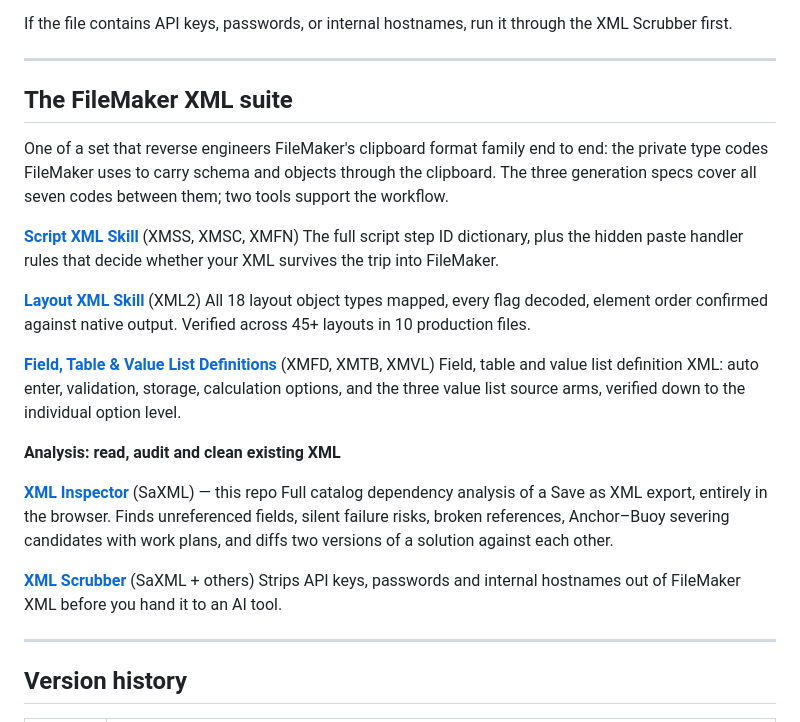
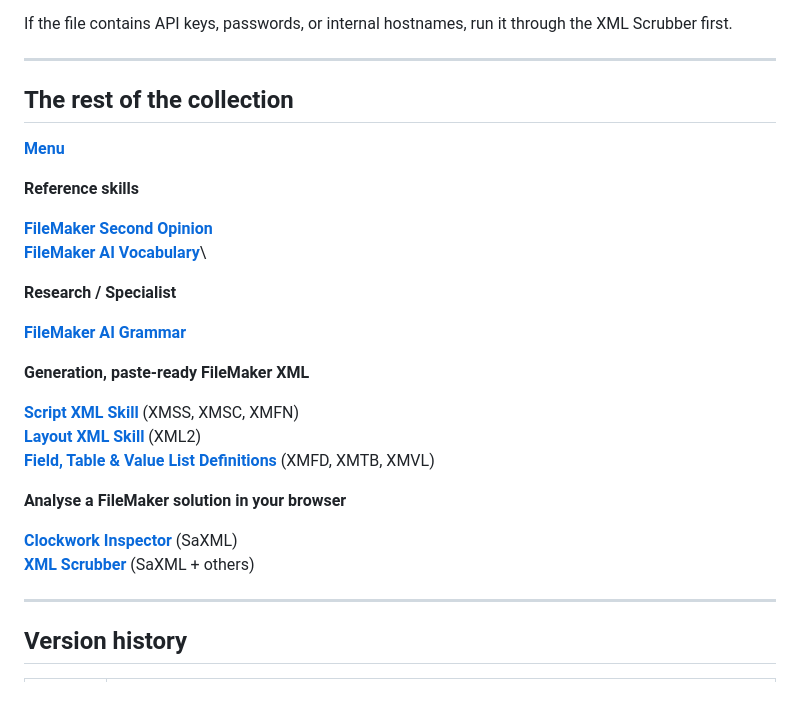
Before and after one commit to andykear/FileMaker-XML-inspector-open-source, a Markdown page: README.md, the part around the change. Drawn GitHub-style; blank space fills up the shorter version.

Commit message:
Revise FileMaker XML suite section in README
Updated the README to reflect changes in the FileMaker XML suite section, including new references and skills.

```diff
--- a/README.md
+++ b/README.md
@@ -137,26 +137,29 @@ If the file contains API keys, passwords, or internal hostnames, run it through
 
 ---
 
-## The FileMaker XML suite
+## The rest of the collection
 
-One of a set that reverse engineers FileMaker's clipboard format family end to end: the private type codes FileMaker uses to carry schema and objects through the clipboard. The three generation specs cover all seven codes between them; two tools support the workflow.
+**[Menu](https://github.com/andykear)**
 
-**[Script XML Skill](https://github.com/andykear/FileMaker-XMLsnippet-Claude-Skill)** (XMSS, XMSC, XMFN)
-The full script step ID dictionary, plus the hidden paste handler rules that decide whether your XML survives the trip into FileMaker.
+**Reference skills**
 
-**[Layout XML Skill](https://github.com/andykear/FileMaker-XMLsnippet-Layout-Claude-Skill)** (XML2)
-All 18 layout object types mapped, every flag decoded, element order confirmed against native output. Verified across 45+ layouts in 10 production files.
+**[FileMaker Second Opinion](https://github.com/andykear/FileMaker-second-opinion)**\
+**[FileMaker AI Vocabulary](https://github.com/andykear/FileMaker-AI-vocabulary)**\
 
+**Research / Specialist**
+
+**[FileMaker AI Grammar](https://github.com/andykear/FileMaker-AI-grammar)**
+
+**Generation, paste-ready FileMaker XML**
+
+**[Script XML Skill](https://github.com/andykear/FileMaker-XMLsnippet-Claude-Skill)** (XMSS, XMSC, XMFN)\
+**[Layout XML Skill](https://github.com/andykear/FileMaker-XMLsnippet-Layout-Claude-Skill)** (XML2)\
 **[Field, Table & Value List Definitions](https://github.com/andykear/FileMaker-XML-field-definitions)** (XMFD, XMTB, XMVL)
-Field, table and value list definition XML: auto enter, validation, storage, calculation options, and the three value list source arms, verified down to the individual option level.
 
-**Analysis: read, audit and clean existing XML**
+**Analyse a FileMaker solution in your browser**
 
-**[XML Inspector](https://github.com/andykear/FileMaker-XML-inspector-open-source)** (SaXML) — this repo
-Full catalog dependency analysis of a Save as XML export, entirely in the browser. Finds unreferenced fields, silent failure risks, broken references, Anchor–Buoy severing candidates with work plans, and diffs two versions of a solution against each other.
-
+**[Clockwork Inspector](https://github.com/andykear/FileMaker-XML-inspector-open-source)** (SaXML)\
 **[XML Scrubber](https://github.com/andykear/FileMaker-XML-scrubber)** (SaXML + others)
-Strips API keys, passwords and internal hostnames out of FileMaker XML before you hand it to an AI tool.
 
 ---
 
```
